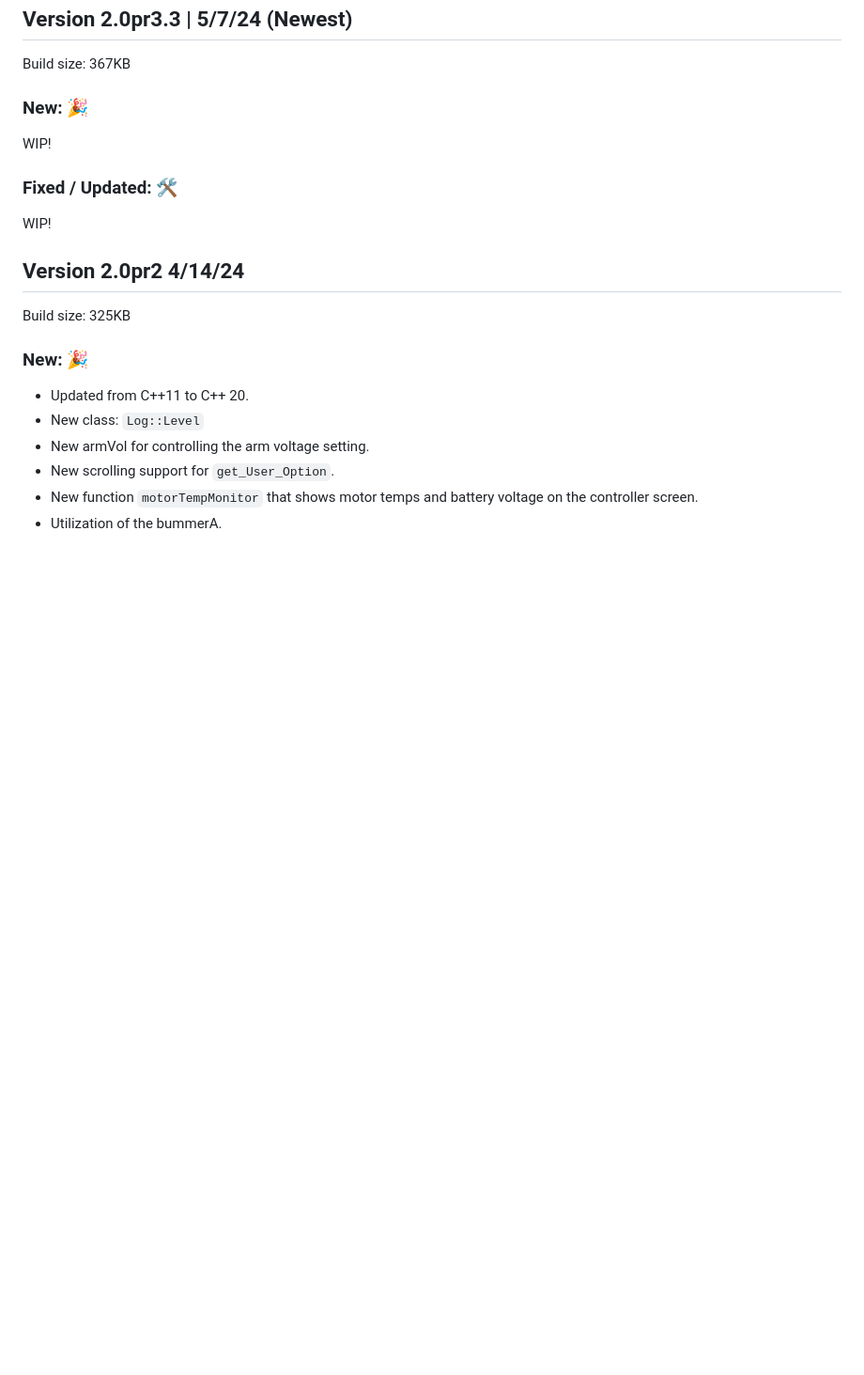
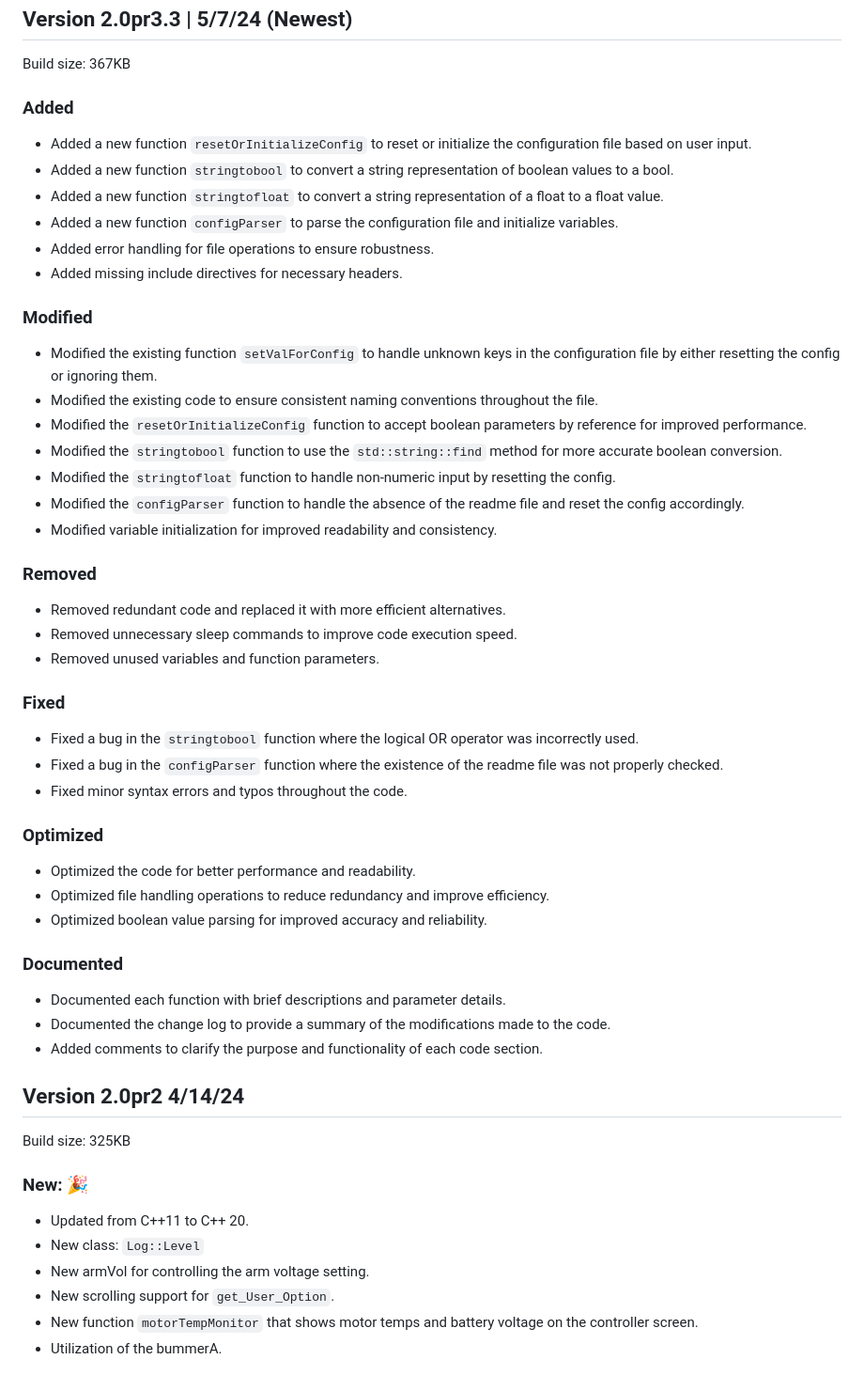
Before and after one commit to RanchoDVT/Comp-V5, a Markdown page: changelog.md, the part around the change. Shown: that part at 94% size. Rendered like a GitHub page; blank space fills up the shorter version.

Commit message:
2.0pr3.2

```diff
--- a/changelog.md
+++ b/changelog.md
@@ -4,13 +4,48 @@
 
 Build size: 367KB
 
-### New: 🎉
+### Added
 
-WIP!
+- Added a new function `resetOrInitializeConfig` to reset or initialize the configuration file based on user input.
+- Added a new function `stringtobool` to convert a string representation of boolean values to a bool.
+- Added a new function `stringtofloat` to convert a string representation of a float to a float value.
+- Added a new function `configParser` to parse the configuration file and initialize variables.
+- Added error handling for file operations to ensure robustness.
+- Added missing include directives for necessary headers.
 
-### Fixed / Updated: 🛠️
+### Modified
 
-WIP!
+- Modified the existing function `setValForConfig` to handle unknown keys in the configuration file by either resetting the config or ignoring them.
+- Modified the existing code to ensure consistent naming conventions throughout the file.
+- Modified the `resetOrInitializeConfig` function to accept boolean parameters by reference for improved performance.
+- Modified the `stringtobool` function to use the `std::string::find` method for more accurate boolean conversion.
+- Modified the `stringtofloat` function to handle non-numeric input by resetting the config.
+- Modified the `configParser` function to handle the absence of the readme file and reset the config accordingly.
+- Modified variable initialization for improved readability and consistency.
+
+### Removed
+
+- Removed redundant code and replaced it with more efficient alternatives.
+- Removed unnecessary sleep commands to improve code execution speed.
+- Removed unused variables and function parameters.
+
+### Fixed
+
+- Fixed a bug in the `stringtobool` function where the logical OR operator was incorrectly used.
+- Fixed a bug in the `configParser` function where the existence of the readme file was not properly checked.
+- Fixed minor syntax errors and typos throughout the code.
+
+### Optimized
+
+- Optimized the code for better performance and readability.
+- Optimized file handling operations to reduce redundancy and improve efficiency.
+- Optimized boolean value parsing for improved accuracy and reliability.
+
+### Documented
+
+- Documented each function with brief descriptions and parameter details.
+- Documented the change log to provide a summary of the modifications made to the code.
+- Added comments to clarify the purpose and functionality of each code section.
 
 ## Version 2.0pr2 4/14/24
 
```
